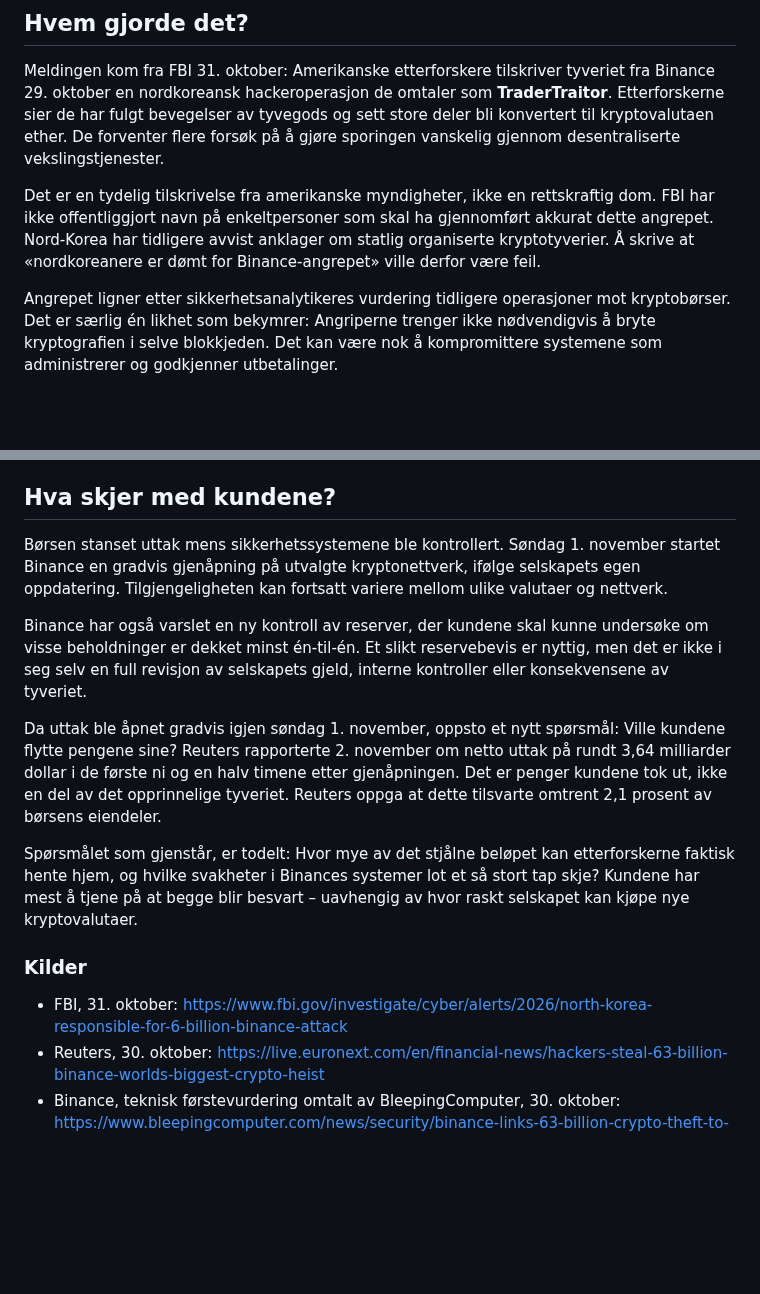
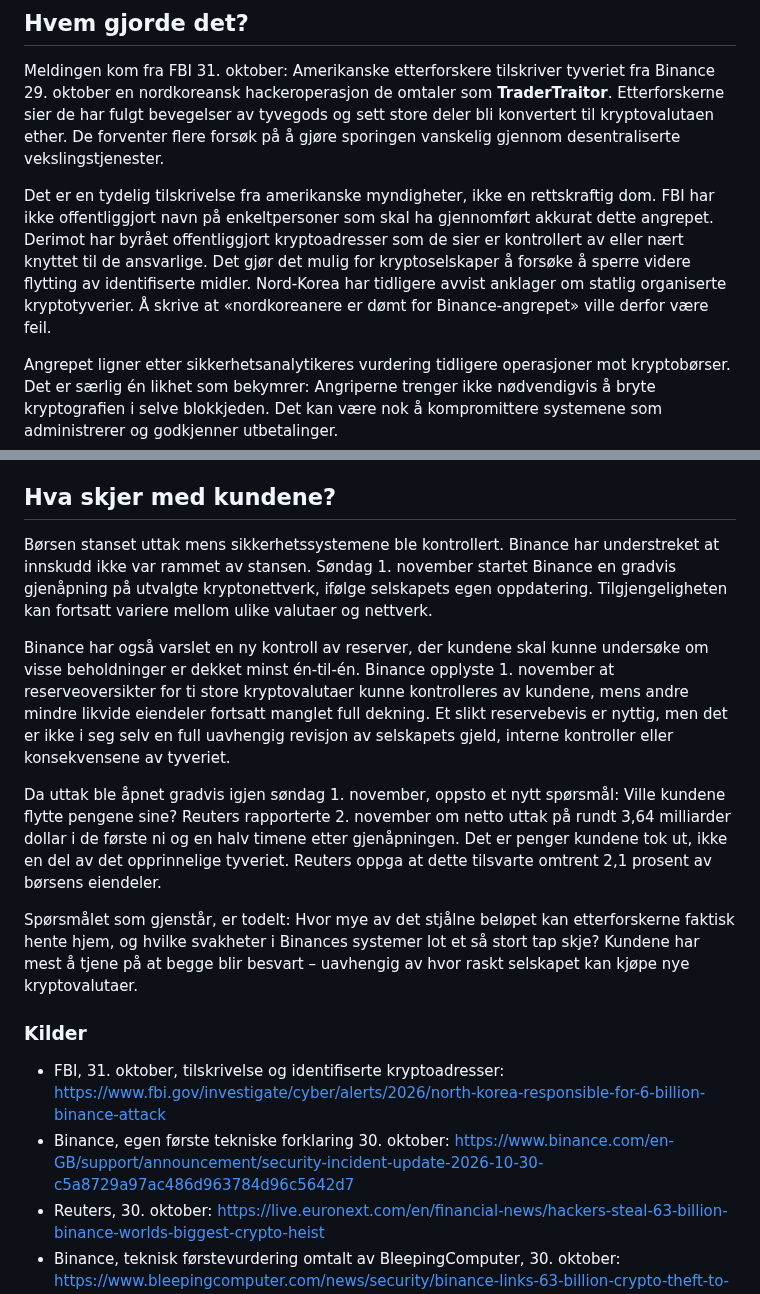
Before and after one commit to Paradispartiet/Paradisavisa, a Markdown page: redaksjon/utkast/2026-11-02-binance-hvem-hacket-hvem-betaler.md, 2 parts joined by grey strips. GitHub-like rendering; blank space fills up the shorter version.

```diff
--- a/redaksjon/utkast/2026-11-02-binance-hvem-hacket-hvem-betaler.md
+++ b/redaksjon/utkast/2026-11-02-binance-hvem-hacket-hvem-betaler.md
@@ -9,7 +9,7 @@
 
 Meldingen kom fra FBI 31. oktober: Amerikanske etterforskere tilskriver tyveriet fra Binance 29. oktober en nordkoreansk hackeroperasjon de omtaler som **TraderTraitor**. Etterforskerne sier de har fulgt bevegelser av tyvegods og sett store deler bli konvertert til kryptovalutaen ether. De forventer flere forsøk på å gjøre sporingen vanskelig gjennom desentraliserte vekslingstjenester.
 
-Det er en tydelig tilskrivelse fra amerikanske myndigheter, ikke en rettskraftig dom. FBI har ikke offentliggjort navn på enkeltpersoner som skal ha gjennomført akkurat dette angrepet. Nord-Korea har tidligere avvist anklager om statlig organiserte kryptotyverier. Å skrive at «nordkoreanere er dømt for Binance-angrepet» ville derfor være feil.
+Det er en tydelig tilskrivelse fra amerikanske myndigheter, ikke en rettskraftig dom. FBI har ikke offentliggjort navn på enkeltpersoner som skal ha gjennomført akkurat dette angrepet. Derimot har byrået offentliggjort kryptoadresser som de sier er kontrollert av eller nært knyttet til de ansvarlige. Det gjør det mulig for kryptoselskaper å forsøke å sperre videre flytting av identifiserte midler. Nord-Korea har tidligere avvist anklager om statlig organiserte kryptotyverier. Å skrive at «nordkoreanere er dømt for Binance-angrepet» ville derfor være feil.
 
 Angrepet ligner etter sikkerhetsanalytikeres vurdering tidligere operasjoner mot kryptobørser. Det er særlig én likhet som bekymrer: Angriperne trenger ikke nødvendigvis å bryte kryptografien i selve blokkjeden. Det kan være nok å kompromittere systemene som administrerer og godkjenner utbetalinger.
 
@@ -35,16 +35,17 @@ Pengene skal komme fra tre kilder: sikkerhetsfondet **SAFU**, deler av børsens
 
 ## Hva skjer med kundene?
 
-Børsen stanset uttak mens sikkerhetssystemene ble kontrollert. Søndag 1. november startet Binance en gradvis gjenåpning på utvalgte kryptonettverk, ifølge selskapets egen oppdatering. Tilgjengeligheten kan fortsatt variere mellom ulike valutaer og nettverk.
+Børsen stanset uttak mens sikkerhetssystemene ble kontrollert. Binance har understreket at innskudd ikke var rammet av stansen. Søndag 1. november startet Binance en gradvis gjenåpning på utvalgte kryptonettverk, ifølge selskapets egen oppdatering. Tilgjengeligheten kan fortsatt variere mellom ulike valutaer og nettverk.
 
-Binance har også varslet en ny kontroll av reserver, der kundene skal kunne undersøke om visse beholdninger er dekket minst én-til-én. Et slikt reservebevis er nyttig, men det er ikke i seg selv en full revisjon av selskapets gjeld, interne kontroller eller konsekvensene av tyveriet.
+Binance har også varslet en ny kontroll av reserver, der kundene skal kunne undersøke om visse beholdninger er dekket minst én-til-én. Binance opplyste 1. november at reserveoversikter for ti store kryptovalutaer kunne kontrolleres av kundene, mens andre mindre likvide eiendeler fortsatt manglet full dekning. Et slikt reservebevis er nyttig, men det er ikke i seg selv en full uavhengig revisjon av selskapets gjeld, interne kontroller eller konsekvensene av tyveriet.
 
 Da uttak ble åpnet gradvis igjen søndag 1. november, oppsto et nytt spørsmål: Ville kundene flytte pengene sine? Reuters rapporterte 2. november om netto uttak på rundt 3,64 milliarder dollar i de første ni og en halv timene etter gjenåpningen. Det er penger kundene tok ut, ikke en del av det opprinnelige tyveriet. Reuters oppga at dette tilsvarte omtrent 2,1 prosent av børsens eiendeler.
 
 Spørsmålet som gjenstår, er todelt: Hvor mye av det stjålne beløpet kan etterforskerne faktisk hente hjem, og hvilke svakheter i Binances systemer lot et så stort tap skje? Kundene har mest å tjene på at begge blir besvart – uavhengig av hvor raskt selskapet kan kjøpe nye kryptovalutaer.
 
 ### Kilder
-- FBI, 31. oktober: https://www.fbi.gov/investigate/cyber/alerts/2026/north-korea-responsible-for-6-billion-binance-attack
+- FBI, 31. oktober, tilskrivelse og identifiserte kryptoadresser: https://www.fbi.gov/investigate/cyber/alerts/2026/north-korea-responsible-for-6-billion-binance-attack
+- Binance, egen første tekniske forklaring 30. oktober: https://www.binance.com/en-GB/support/announcement/security-incident-update-2026-10-30-c5a8729a97ac486d963784d96c5642d7
 - Reuters, 30. oktober: https://live.euronext.com/en/financial-news/hackers-steal-63-billion-binance-worlds-biggest-crypto-heist
 - Binance, teknisk førstevurdering omtalt av BleepingComputer, 30. oktober: https://www.bleepingcomputer.com/news/security/binance-links-63-billion-crypto-theft-to-compromised-devops-laptop/
 - Binance, oppdatering 31. oktober: https://www.binance.com/en/square/post/383244799724069
```
